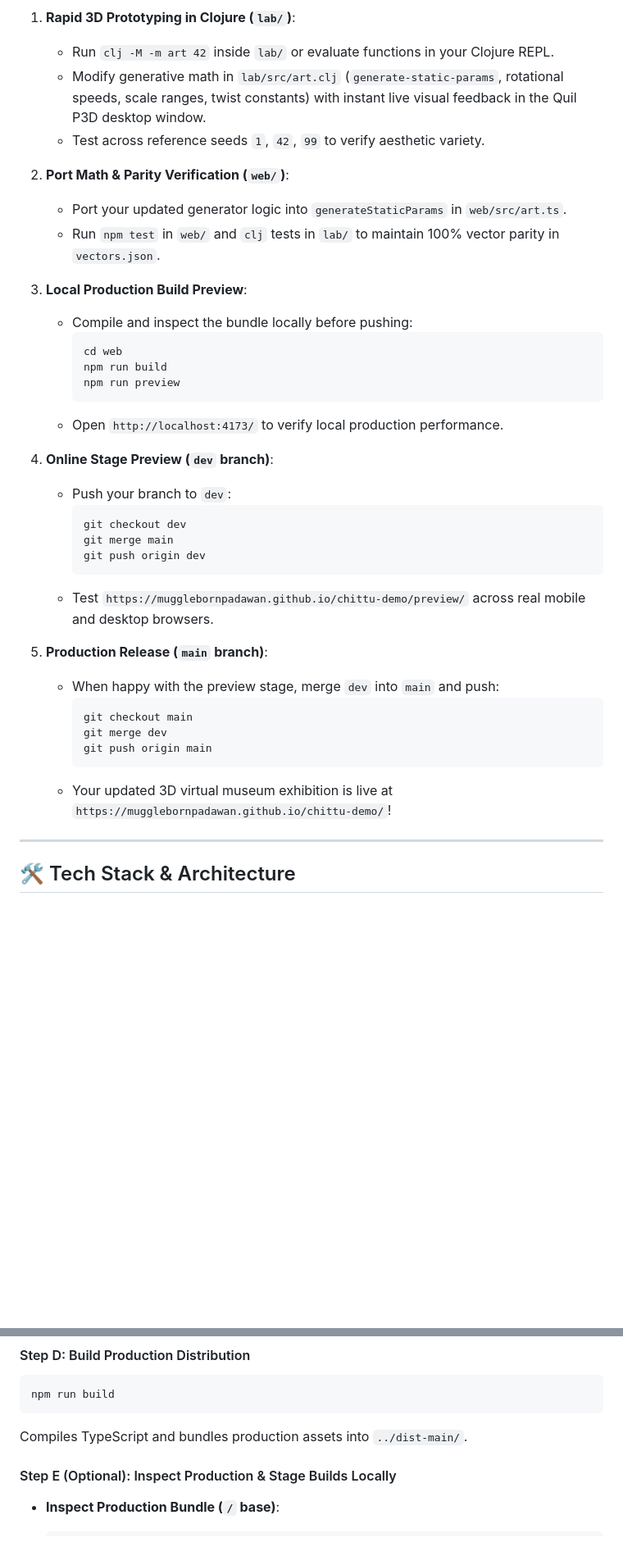
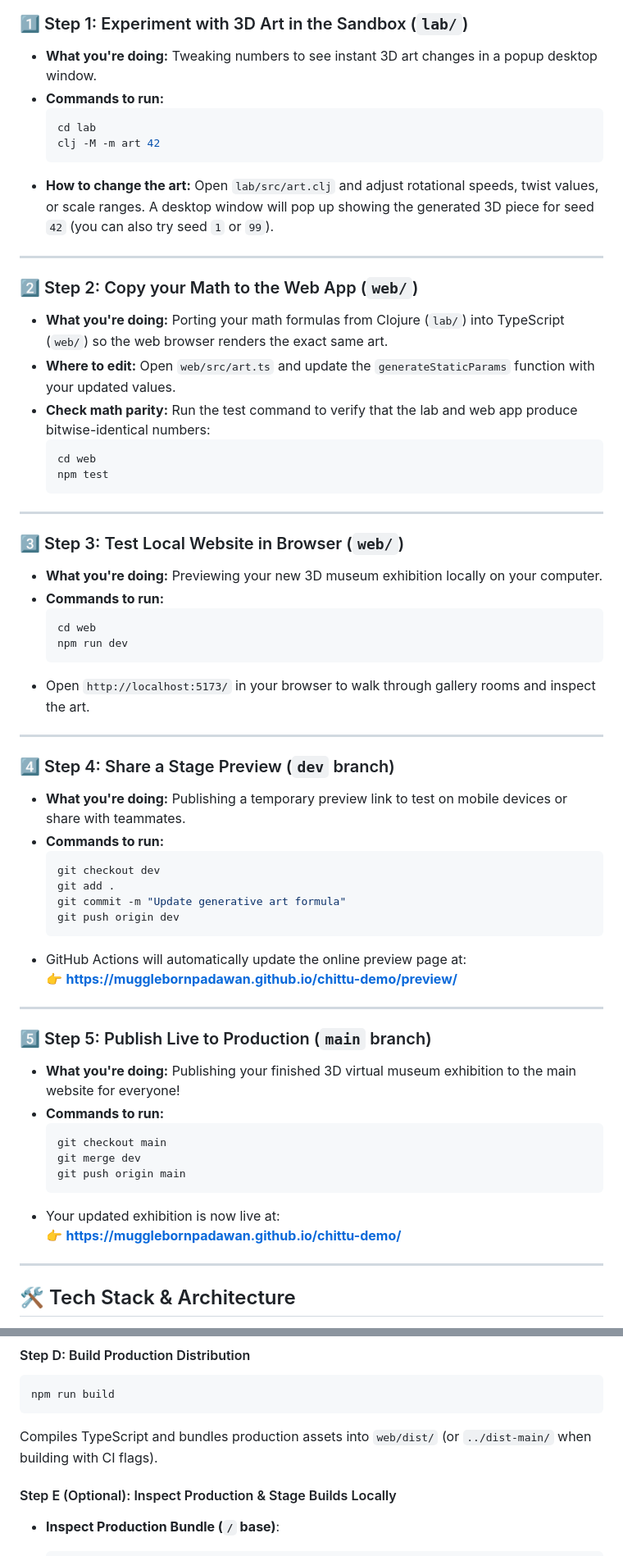
Before and after one commit to MuggleBornPadawan/chittu-demo, a Markdown page: README.md, 2 parts joined by grey strips. Shown at 82% size. GitHub-like rendering; blank space fills up the shorter version.

Commit message:
docs: update README with beginner-friendly workflow and accurate file tree

````diff
--- a/README.md
+++ b/README.md
@@ -43,40 +51,62 @@ flowchart TD
 ```
 
-1. **Rapid 3D Prototyping in Clojure (`lab/`)**:
-   - Run `clj -M -m art 42` inside `lab/` or evaluate functions in your Clojure REPL.
-   - Modify generative math in `lab/src/art.clj` (`generate-static-params`, rotational speeds, scale ranges, twist constants) with instant live visual feedback in the Quil P3D desktop window.
-   - Test across reference seeds `1`, `42`, `99` to verify aesthetic variety.
+### 1️⃣ Step 1: Experiment with 3D Art in the Sandbox (`lab/`)
+* **What you're doing:** Tweaking numbers to see instant 3D art changes in a popup desktop window.
+* **Commands to run:**
+  ```bash
+  cd lab
+  clj -M -m art 42
+  ```
+* **How to change the art:** Open `lab/src/art.clj` and adjust rotational speeds, twist values, or scale ranges. A desktop window will pop up showing the generated 3D piece for seed `42` (you can also try seed `1` or `99`).
 
-2. **Port Math & Parity Verification (`web/`)**:
-   - Port your updated generator logic into `generateStaticParams` in `web/src/art.ts`.
-   - Run `npm test` in `web/` and `clj` tests in `lab/` to maintain 100% vector parity in `vectors.json`.
+---
 
-3. **Local Production Build Preview**:
-   - Compile and inspect the bundle locally before pushing:
-     ```bash
-     cd web
-     npm run build
-     npm run preview
-     ```
-   - Open `http://localhost:4173/` to verify local production performance.
+### 2️⃣ Step 2: Copy your Math to the Web App (`web/`)
+* **What you're doing:** Porting your math formulas from Clojure (`lab/`) into TypeScript (`web/`) so the web browser renders the exact same art.
+* **Where to edit:** Open `web/src/art.ts` and update the `generateStaticParams` function with your updated values.
+* **Check math parity:** Run the test command to verify that the lab and web app produce bitwise-identical numbers:
+  ```bash
+  cd web
+  npm test
+  ```
 
-4. **Online Stage Preview (`dev` branch)**:
-   - Push your branch to `dev`:
-     ```bash
-     git checkout dev
-     git merge main
-     git push origin dev
-     ```
-   - Test `https://mugglebornpadawan.github.io/chittu-demo/preview/` across real mobile and desktop browsers.
+---
 
-5. **Production Release (`main` branch)**:
-   - When happy with the preview stage, merge `dev` into `main` and push:
-     ```bash
-     git checkout main
-     git merge dev
-     git push origin main
-     ```
-   - Your updated 3D virtual museum exhibition is live at `https://mugglebornpadawan.github.io/chittu-demo/`!
+### 3️⃣ Step 3: Test Local Website in Browser (`web/`)
+* **What you're doing:** Previewing your new 3D museum exhibition locally on your computer.
+* **Commands to run:**
+  ```bash
+  cd web
+  npm run dev
+  ```
+* Open `http://localhost:5173/` in your browser to walk through gallery rooms and inspect the art.
+
+---
+
+### 4️⃣ Step 4: Share a Stage Preview (`dev` branch)
+* **What you're doing:** Publishing a temporary preview link to test on mobile devices or share with teammates.
+* **Commands to run:**
+  ```bash
+  git checkout dev
+  git add .
+  git commit -m "Update generative art formula"
+  git push origin dev
+  ```
+* GitHub Actions will automatically update the online preview page at:
+  👉 **[https://mugglebornpadawan.github.io/chittu-demo/preview/](https://mugglebornpadawan.github.io/chittu-demo/preview/)**
+
+---
+
+### 5️⃣ Step 5: Publish Live to Production (`main` branch)
+* **What you're doing:** Publishing your finished 3D virtual museum exhibition to the main website for everyone!
+* **Commands to run:**
+  ```bash
+  git checkout main
+  git merge dev
+  git push origin main
+  ```
+* Your updated exhibition is now live at:
+  👉 **[https://mugglebornpadawan.github.io/chittu-demo/](https://mugglebornpadawan.github.io/chittu-demo/)**
 
 ---
 
@@ -164,7 +199,7 @@ npm test
 ```bash
 npm run build
 ```
-Compiles TypeScript and bundles production assets into `../dist-main/`.
+Compiles TypeScript and bundles production assets into `web/dist/` (or `../dist-main/` when building with CI flags).
 
 #### Step E (Optional): Inspect Production & Stage Builds Locally
 - **Inspect Production Bundle (`/` base)**:
````
Also changed, not shown: other parts of README.md (+19 -6 lines).
